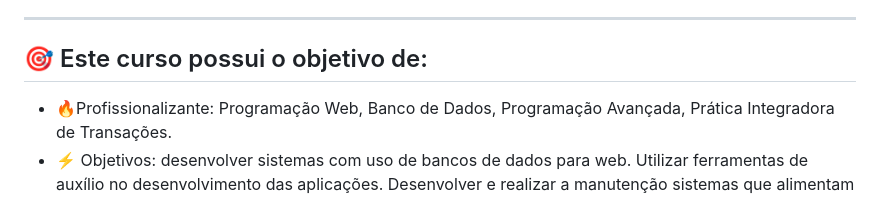
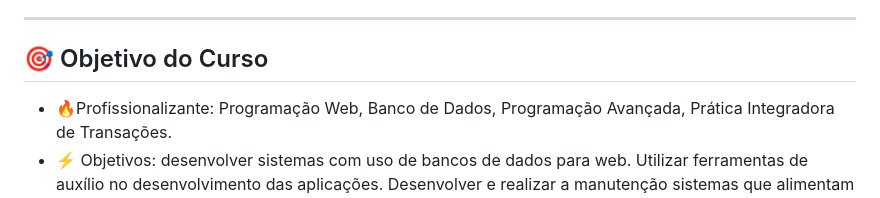
Before and after one commit to katiasveloso/FAT_Tecnico_Desenvolvimento_Sistemas, a Markdown page: README.md, the part around one of its changes. GitHub-like rendering.

Commit message:
arquivo readme

```diff
--- a/README.md
+++ b/README.md
@@ -32,7 +32,7 @@ O profissional do curso Técnico em Desenvolvimento de Sistemas de Nível Médio
 
 ---
 
-## 🎯 Este curso possui o objetivo de:
+## 🎯 Objetivo do Curso
 
 - 🔥Profissionalizante: Programação Web, Banco de Dados, Programação Avançada, Prática Integradora de Transações.
 - ⚡ Objetivos: desenvolver sistemas com uso de bancos de dados para web. Utilizar ferramentas de auxílio no desenvolvimento das aplicações. Desenvolver e realizar a manutenção sistemas que alimentam web sites.
```
Also changed, not shown: other parts of README.md (+2 -2 lines).
